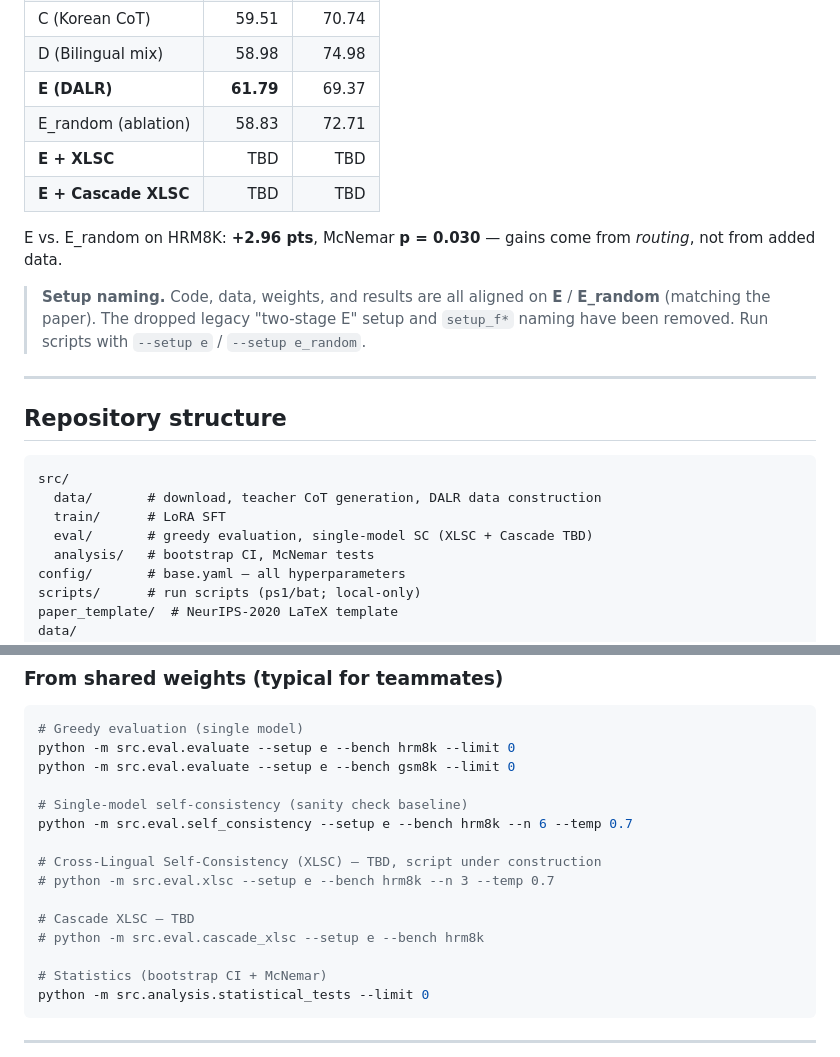
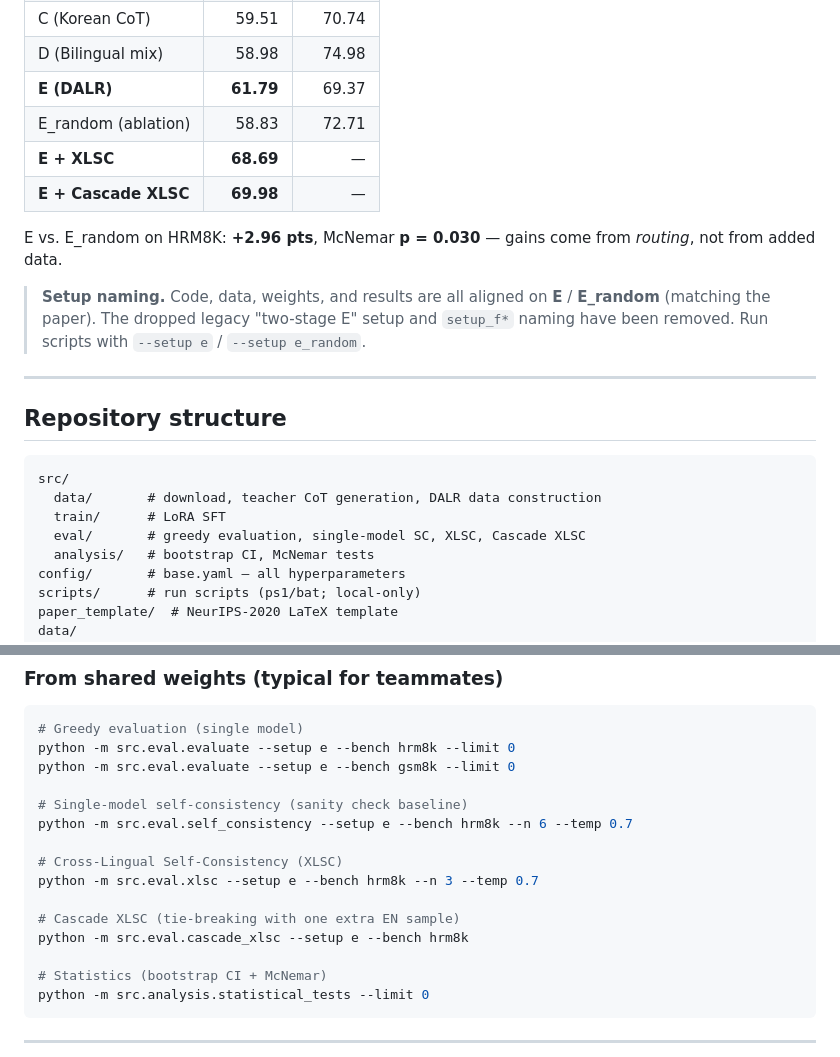
Before and after one commit to yunj01/261RCOSE46101, a Markdown page: README.md, 2 parts joined by grey strips. GitHub-like rendering.

Commit message:
README: fill in XLSC/Cascade results, drop TBD markers

```diff
--- a/README.md
+++ b/README.md
@@ -40,8 +40,8 @@ Numbers on the full 1,319-problem test sets, Qwen2.5-3B-Instruct.
 | D (Bilingual mix) | 58.98 | 74.98 |
 | **E (DALR)** | **61.79** | 69.37 |
 | E_random (ablation) | 58.83 | 72.71 |
-| **E + XLSC** | TBD | TBD |
-| **E + Cascade XLSC** | TBD | TBD |
+| **E + XLSC** | **68.69** | — |
+| **E + Cascade XLSC** | **69.98** | — |
 
 E vs. E_random on HRM8K: **+2.96 pts**, McNemar **p = 0.030** —
 gains come from *routing*, not from added data.
@@ -59,7 +59,7 @@ gains come from *routing*, not from added data.
 src/
   data/       # download, teacher CoT generation, DALR data construction
   train/      # LoRA SFT
-  eval/       # greedy evaluation, single-model SC (XLSC + Cascade TBD)
+  eval/       # greedy evaluation, single-model SC, XLSC, Cascade XLSC
   analysis/   # bootstrap CI, McNemar tests
 config/       # base.yaml — all hyperparameters
 scripts/      # run scripts (ps1/bat; local-only)
@@ -130,11 +130,11 @@ python -m src.eval.evaluate --setup e --bench gsm8k --limit 0
 # Single-model self-consistency (sanity check baseline)
 python -m src.eval.self_consistency --setup e --bench hrm8k --n 6 --temp 0.7
 
-# Cross-Lingual Self-Consistency (XLSC) — TBD, script under construction
-# python -m src.eval.xlsc --setup e --bench hrm8k --n 3 --temp 0.7
+# Cross-Lingual Self-Consistency (XLSC)
+python -m src.eval.xlsc --setup e --bench hrm8k --n 3 --temp 0.7
 
-# Cascade XLSC — TBD
-# python -m src.eval.cascade_xlsc --setup e --bench hrm8k
+# Cascade XLSC (tie-breaking with one extra EN sample)
+python -m src.eval.cascade_xlsc --setup e --bench hrm8k
 
 # Statistics (bootstrap CI + McNemar)
 python -m src.analysis.statistical_tests --limit 0
```
